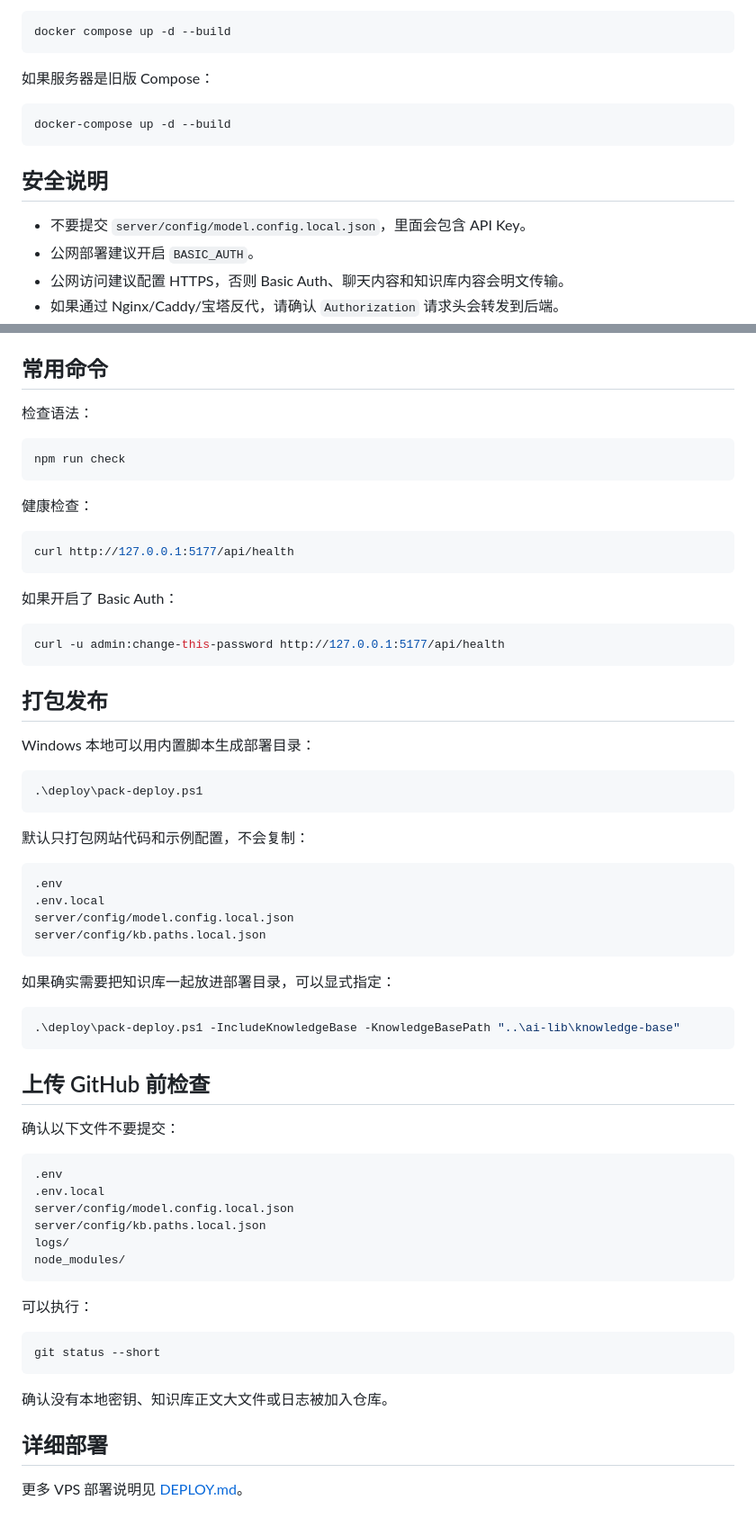
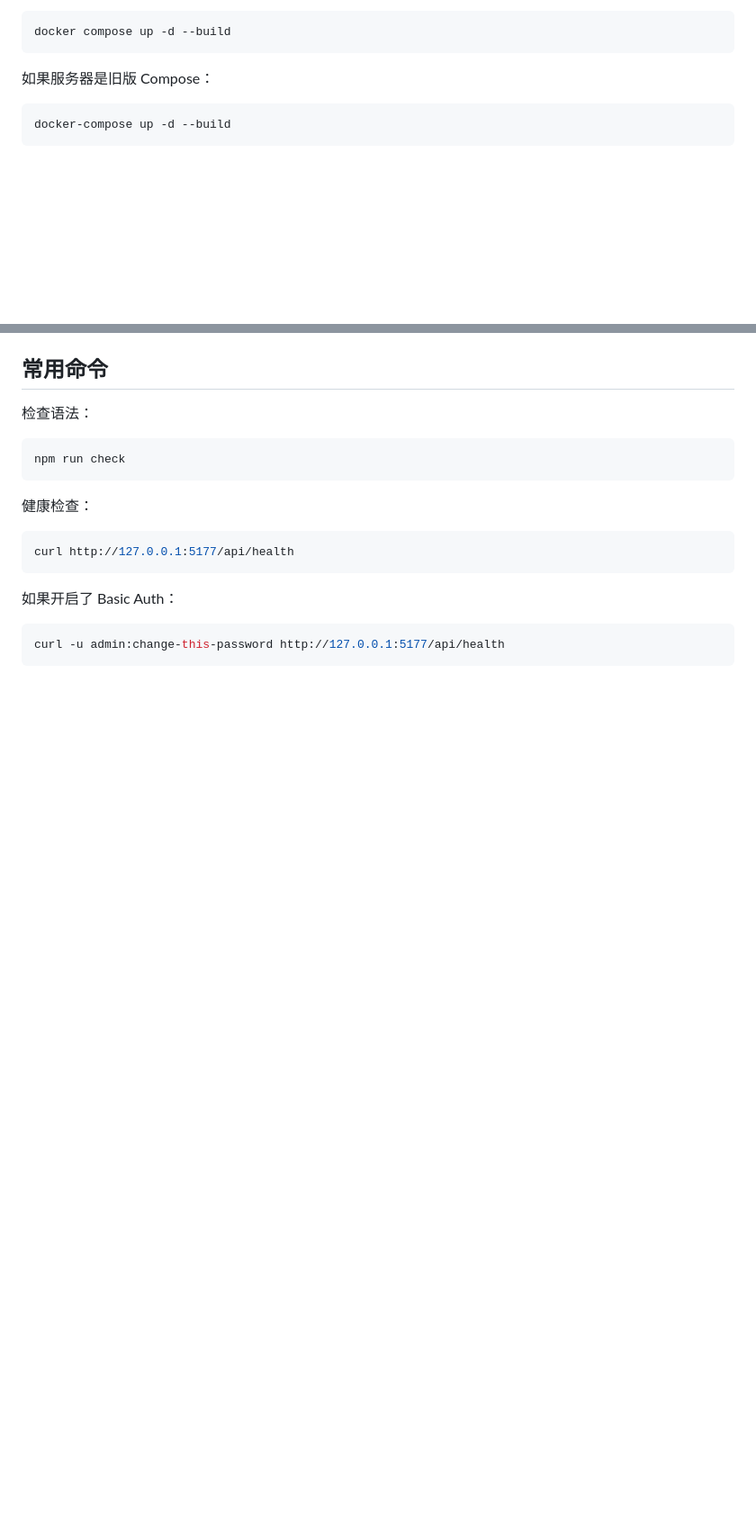
Before and after one commit to LiZhiWeiGZ/fuxi-web-console, a Markdown page: README.md, 2 parts joined by grey strips. Shown: that part at 90% size. GitHub-like rendering; blank space fills up the shorter version.

Commit message:
Trim README sections

````diff
--- a/README.md
+++ b/README.md
@@ -152,13 +152,6 @@ docker compose up -d --build
 docker-compose up -d --build
 ```
 
-## 安全说明
-
-- 不要提交 `server/config/model.config.local.json`，里面会包含 API Key。
-- 公网部署建议开启 `BASIC_AUTH`。
-- 公网访问建议配置 HTTPS，否则 Basic Auth、聊天内容和知识库内容会明文传输。
-- 如果通过 Nginx/Caddy/宝塔反代，请确认 `Authorization` 请求头会转发到后端。
-
 ## 常用命令
 
 检查语法：
@@ -178,51 +171,3 @@ curl http://127.0.0.1:5177/api/health
 ```bash
 curl -u admin:change-this-password http://127.0.0.1:5177/api/health
 ```
-
-## 打包发布
-
-Windows 本地可以用内置脚本生成部署目录：
-
-```powershell
-.\deploy\pack-deploy.ps1
-```
-
-默认只打包网站代码和示例配置，不会复制：
-
-```text
-.env
-.env.local
-server/config/model.config.local.json
-server/config/kb.paths.local.json
-```
-
-如果确实需要把知识库一起放进部署目录，可以显式指定：
-
-```powershell
-.\deploy\pack-deploy.ps1 -IncludeKnowledgeBase -KnowledgeBasePath "..\ai-lib\knowledge-base"
-```
-
-## 上传 GitHub 前检查
-
-确认以下文件不要提交：
-
-```text
-.env
-.env.local
-server/config/model.config.local.json
-server/config/kb.paths.local.json
-logs/
-node_modules/
-```
-
-可以执行：
-
-```bash
-git status --short
-```
-
-确认没有本地密钥、知识库正文大文件或日志被加入仓库。
-
-## 详细部署
-
-更多 VPS 部署说明见 [DEPLOY.md](DEPLOY.md)。
````
